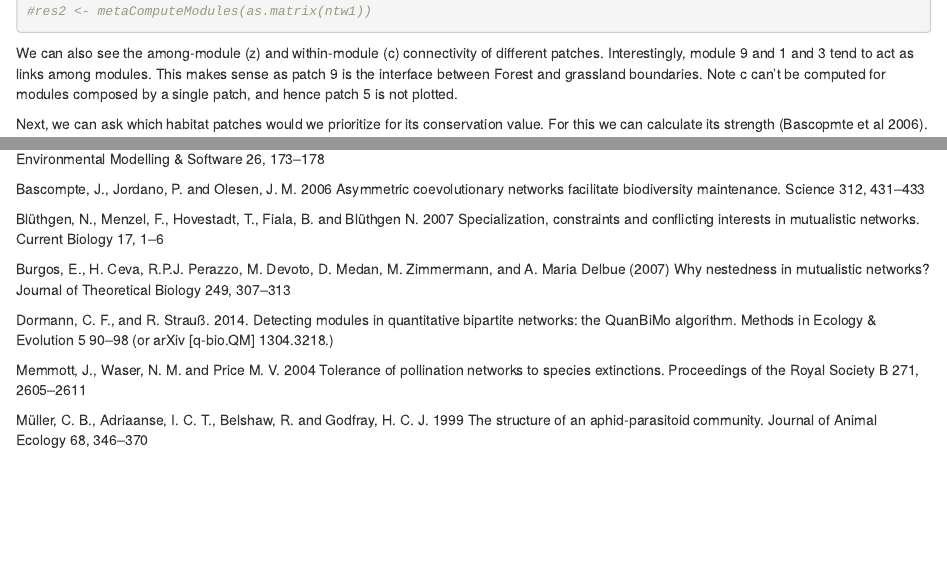
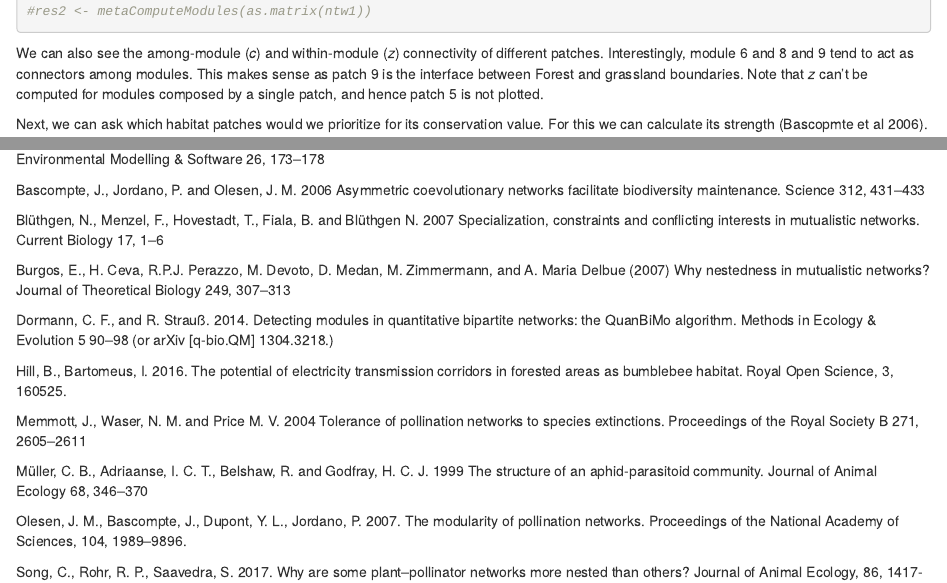
Before and after one commit to ibartomeus/hab-sp_ntw, an R Markdown document (demo.Rmd): the page in a window 1100 px wide, from 6940 px down, and a second part further down, joined at a grey line. Rendered offline with R 4.5, knitr and Pandoc, with nearby package versions; some code elsewhere in the file could not run offline.

Commit message:
Fix a couple of typos.

````diff
--- a/demo.Rmd
+++ b/demo.Rmd
@@ -218,7 +218,7 @@
 #res2 <- metaComputeModules(as.matrix(ntw1))
 ```
 
-We can also see the among-module (z) and within-module (c) connectivity of different patches. Interestingly, module 9 and 1 and 3 tend to act as links among modules. This makes sense as patch 9 is the interface between Forest and grassland boundaries. Note c can't be computed for modules composed by a single patch, and hence patch 5 is not plotted.
+We can also see the among-module (_c_) and within-module (_z_) connectivity of different patches. Interestingly, module 6 and 8 and 9 tend to act as connectors among modules. This makes sense as patch 9 is the interface between Forest and grassland boundaries. Note that _z_ can't be computed for modules composed by a single patch, and hence patch 5 is not plotted.
 
 Next, we can ask which habitat patches would we prioritize for its conservation value. For this we can calculate its strength (Bascopmte et al 2006).
 
@@ -355,6 +355,12 @@ Burgos, E., H. Ceva, R.P.J. Perazzo, M. Devoto, D. Medan, M. Zimmermann, and A.
 
 Dormann, C. F., and R. Strauß. 2014. Detecting modules in quantitative bipartite networks: the QuanBiMo algorithm. Methods in Ecology & Evolution 5 90–98 (or arXiv [q-bio.QM] 1304.3218.)
 
+Hill, B., Bartomeus, I. 2016. The potential of electricity transmission corridors in forested areas as bumblebee habitat. Royal Open Science, 3, 160525.
+
 Memmott, J., Waser, N. M. and Price M. V. 2004 Tolerance of pollination networks to species extinctions. Proceedings of the Royal Society B 271, 2605–2611
 
 Müller, C. B., Adriaanse, I. C. T., Belshaw, R. and Godfray, H. C. J. 1999 The structure of an aphid-parasitoid community. Journal of Animal Ecology 68, 346–370
+
+Olesen, J. M., Bascompte, J., Dupont, Y. L., Jordano, P. 2007. The modularity of pollination networks. Proceedings of the National Academy of Sciences, 104, 1989–9896.
+
+Song, C., Rohr, R. P., Saavedra, S. 2017. Why are some plant–pollinator networks more nested than others? Journal of Animal Ecology, 86, 1417-1424.
````
Also changed, not shown: demo.html (added), demo.Rmd (2 more changed lines).
